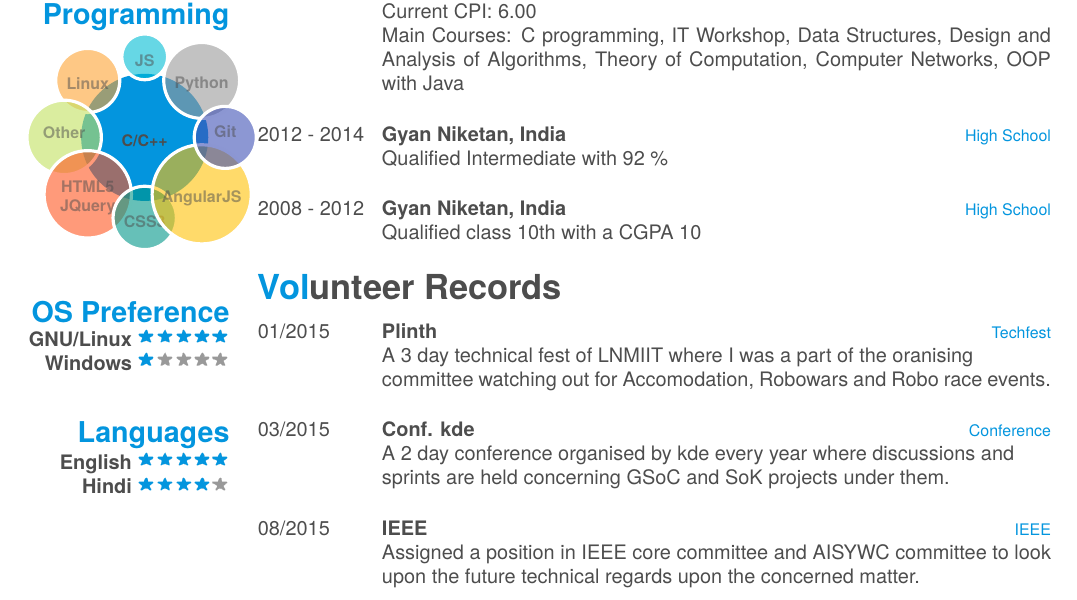
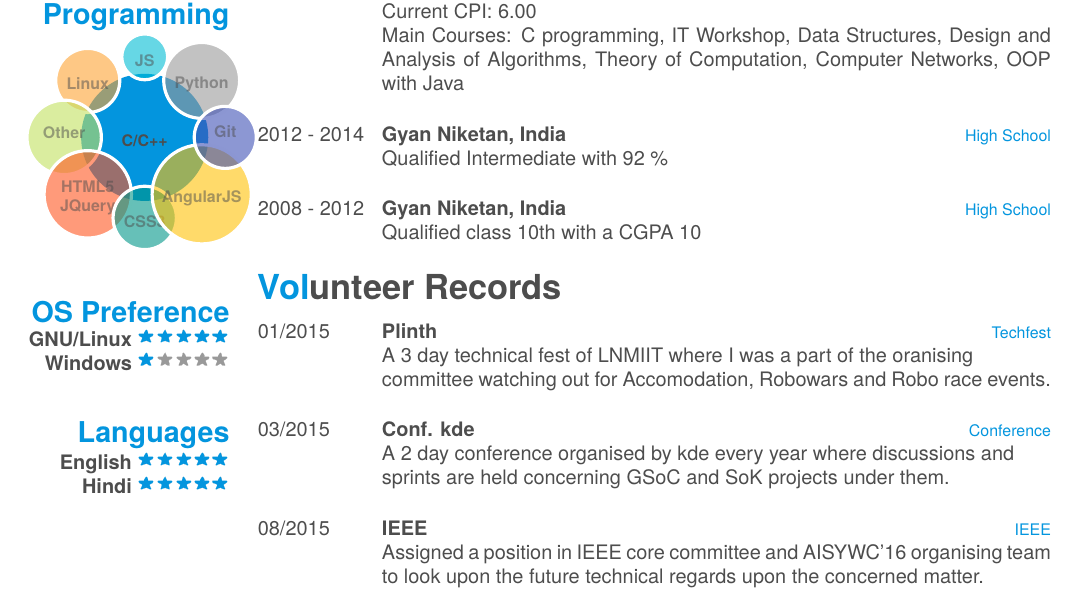
Before and after one commit to nitinprakash96/myresume, a LaTeX CV (resume.tex): part of the page, cut so that both start at the same text. The pictures show the PDF file resume.pdf that the author committed with the source.

Commit message:
again a shitty compile

```diff
--- a/resume.tex
+++ b/resume.tex
@@ -96,7 +96,7 @@
     ~
   \section{Languages}
     \textbf{English}\includegraphics[scale=0.40]{img/5stars.png}
-    \textbf{Hindi}\includegraphics[scale=0.40]{img/4stars.png}
+    \textbf{Hindi}\includegraphics[scale=0.40]{img/5stars.png}
     ~
 \end{aside}
 ~
@@ -160,7 +160,7 @@
     {08/2015}
     {IEEE}
     {IEEE}
-    {Assigned a position in IEEE core committee and AISYWC committee to look upon the future technical regards upon the concerned matter.}
+    {Assigned a position in IEEE core committee and AISYWC'16 orgainsing team to look upon the future technical regards upon the concerned matter.}
 \end{entrylist}
 
 \end{document}
```
Also changed, not shown: resume.pdf.
